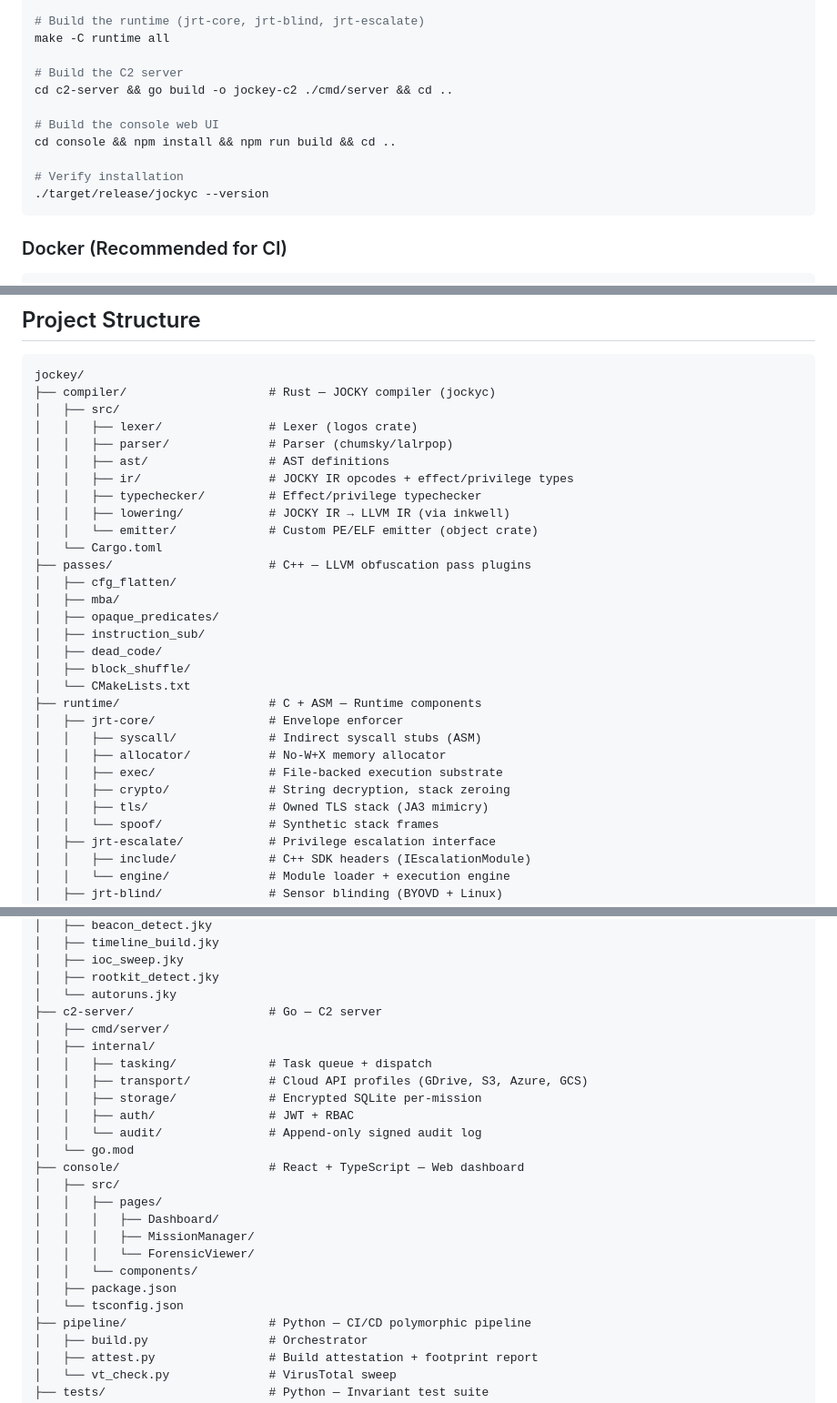
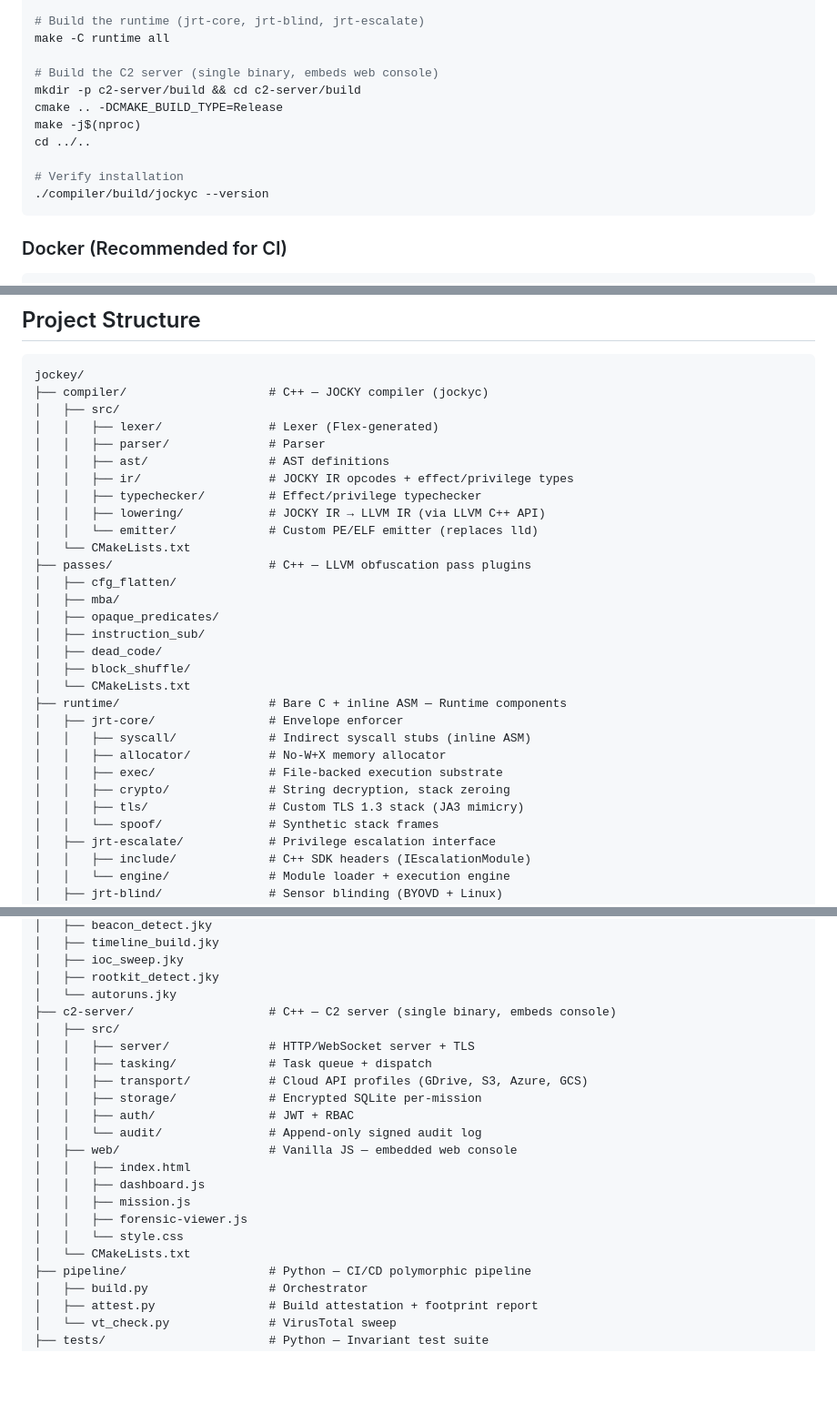
Before and after one commit to Team-ZNirmaan/jocky, a Markdown page: README.md, 3 parts joined by grey strips. Shown at 91% size. GitHub-like rendering; blank space fills up the shorter version.

````diff
--- a/README.md
+++ b/README.md
@@ -267,14 +274,14 @@ cd ../..
 # Build the runtime (jrt-core, jrt-blind, jrt-escalate)
 make -C runtime all
 
-# Build the C2 server
-cd c2-server && go build -o jockey-c2 ./cmd/server && cd ..
-
-# Build the console web UI
-cd console && npm install && npm run build && cd ..
+# Build the C2 server (single binary, embeds web console)
+mkdir -p c2-server/build && cd c2-server/build
+cmake .. -DCMAKE_BUILD_TYPE=Release
+make -j$(nproc)
+cd ../..
 
 # Verify installation
-./target/release/jockyc --version
+./compiler/build/jockyc --version
 ```
 
 ### Docker (Recommended for CI)
@@ -737,16 +744,16 @@ Every build is verified against these invariants:
 
 ```
 jockey/
-├── compiler/                    # Rust — JOCKY compiler (jockyc)
+├── compiler/                    # C++ — JOCKY compiler (jockyc)
 │   ├── src/
-│   │   ├── lexer/               # Lexer (logos crate)
-│   │   ├── parser/              # Parser (chumsky/lalrpop)
+│   │   ├── lexer/               # Lexer (Flex-generated)
+│   │   ├── parser/              # Parser
 │   │   ├── ast/                 # AST definitions
 │   │   ├── ir/                  # JOCKY IR opcodes + effect/privilege types
 │   │   ├── typechecker/         # Effect/privilege typechecker
-│   │   ├── lowering/            # JOCKY IR → LLVM IR (via inkwell)
-│   │   └── emitter/             # Custom PE/ELF emitter (object crate)
-│   └── Cargo.toml
+│   │   ├── lowering/            # JOCKY IR → LLVM IR (via LLVM C++ API)
+│   │   └── emitter/             # Custom PE/ELF emitter (replaces lld)
+│   └── CMakeLists.txt
 ├── passes/                      # C++ — LLVM obfuscation pass plugins
 │   ├── cfg_flatten/
 │   ├── mba/
@@ -755,13 +762,13 @@ jockey/
 │   ├── dead_code/
 │   ├── block_shuffle/
 │   └── CMakeLists.txt
-├── runtime/                     # C + ASM — Runtime components
+├── runtime/                     # Bare C + inline ASM — Runtime components
 │   ├── jrt-core/                # Envelope enforcer
-│   │   ├── syscall/             # Indirect syscall stubs (ASM)
+│   │   ├── syscall/             # Indirect syscall stubs (inline ASM)
 │   │   ├── allocator/           # No-W+X memory allocator
 │   │   ├── exec/                # File-backed execution substrate
 │   │   ├── crypto/              # String decryption, stack zeroing
-│   │   ├── tls/                 # Owned TLS stack (JA3 mimicry)
+│   │   ├── tls/                 # Custom TLS 1.3 stack (JA3 mimicry)
 │   │   └── spoof/               # Synthetic stack frames
 │   ├── jrt-escalate/            # Privilege escalation interface
 │   │   ├── include/             # C++ SDK headers (IEscalationModule)
@@ -789,24 +796,21 @@ jockey/
 │   ├── ioc_sweep.jky
 │   ├── rootkit_detect.jky
 │   └── autoruns.jky
-├── c2-server/                   # Go — C2 server
-│   ├── cmd/server/
-│   ├── internal/
+├── c2-server/                   # C++ — C2 server (single binary, embeds console)
+│   ├── src/
+│   │   ├── server/              # HTTP/WebSocket server + TLS
 │   │   ├── tasking/             # Task queue + dispatch
 │   │   ├── transport/           # Cloud API profiles (GDrive, S3, Azure, GCS)
 │   │   ├── storage/             # Encrypted SQLite per-mission
 │   │   ├── auth/                # JWT + RBAC
 │   │   └── audit/               # Append-only signed audit log
-│   └── go.mod
-├── console/                     # React + TypeScript — Web dashboard
-│   ├── src/
-│   │   ├── pages/
-│   │   │   ├── Dashboard/
-│   │   │   ├── MissionManager/
-│   │   │   └── ForensicViewer/
-│   │   └── components/
-│   ├── package.json
-│   └── tsconfig.json
+│   ├── web/                     # Vanilla JS — embedded web console
+│   │   ├── index.html
+│   │   ├── dashboard.js
+│   │   ├── mission.js
+│   │   ├── forensic-viewer.js
+│   │   └── style.css
+│   └── CMakeLists.txt
 ├── pipeline/                    # Python — CI/CD polymorphic pipeline
 │   ├── build.py                 # Orchestrator
 │   ├── attest.py                # Build attestation + footprint report
````
Also changed, not shown: other parts of README.md (+30 -23 lines).
